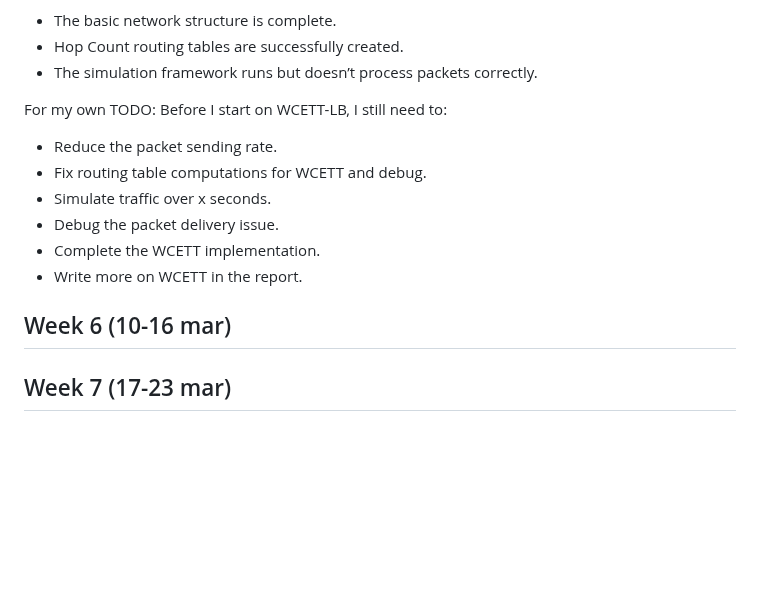
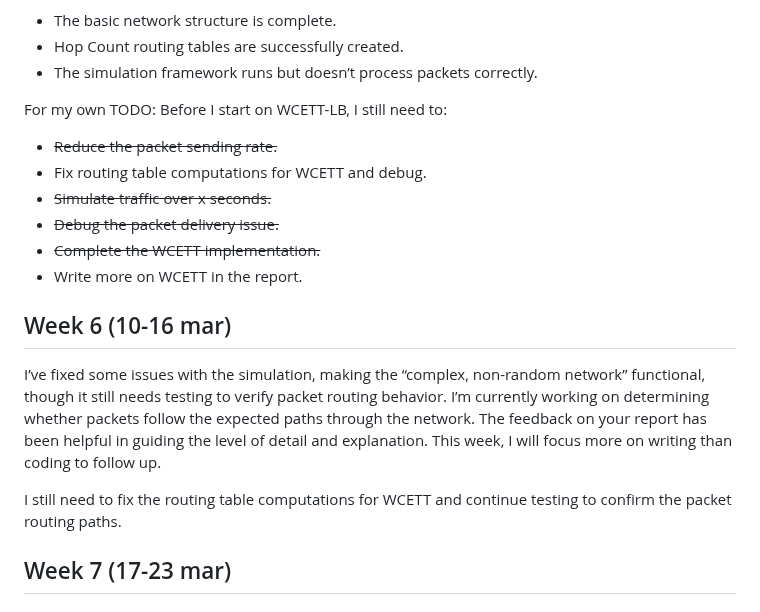
Before and after one commit to mamure/BAproj, a Markdown page: README.md, the part around the change. GitHub-like rendering; blank space fills up the shorter version.

Commit message:
week 6 update

```diff
--- a/README.md
+++ b/README.md
@@ -51,13 +51,16 @@ The current progress is:
 * The simulation framework runs but doesn’t process packets correctly.
 
 For my own TODO: Before I start on WCETT-LB, I still need to:
-* Reduce the packet sending rate.
+* ~~Reduce the packet sending rate.~~
 * Fix routing table computations for WCETT and debug.
-* Simulate traffic over x seconds.
-* Debug the packet delivery issue.
-* Complete the WCETT implementation.
+* ~~Simulate traffic over x seconds.~~
+* ~~Debug the packet delivery issue.~~
+* ~~Complete the WCETT implementation.~~
 * Write more on WCETT in the report.
 ## Week 6 (10-16 mar)
+I’ve fixed some issues with the simulation, making the “complex, non-random network” functional, though it still needs testing to verify packet routing behavior. I’m currently working on determining whether packets follow the expected paths through the network. The feedback on your report has been helpful in guiding the level of detail and explanation. This week, I will focus more on writing than coding to follow up.
+
+I still need to fix the routing table computations for WCETT and continue testing to confirm the packet routing paths.
 ## Week 7 (17-23 mar)
 ## Week 8 (24-30 mar)
 ## Week 9 (31 mar-6 apr)
```
